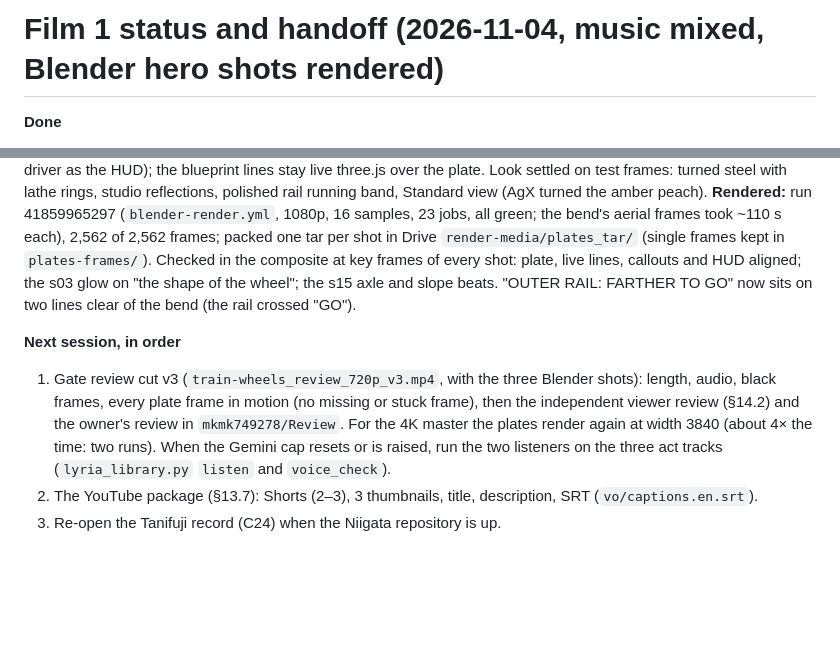
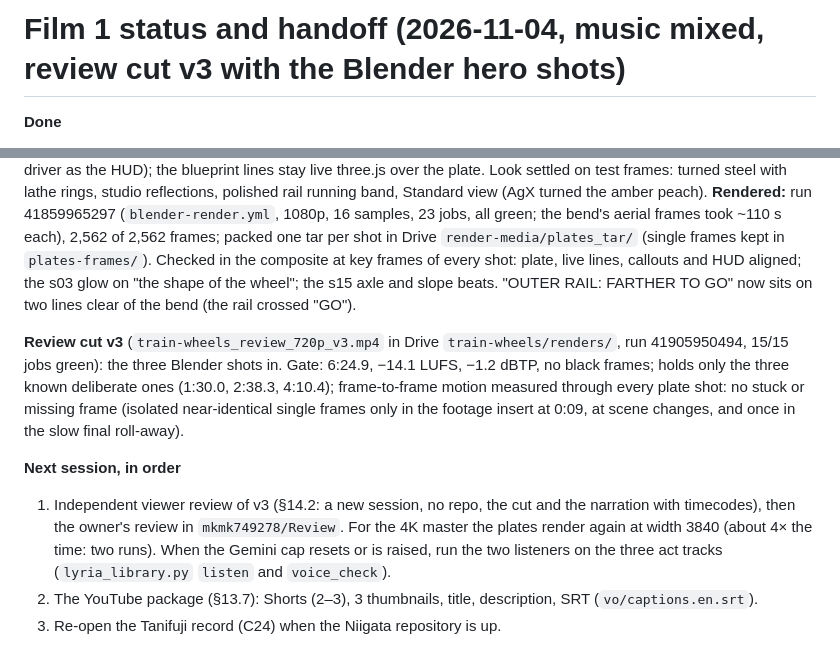
Before and after one commit to mkmk749278/The-Mechanical-Paradox, a Markdown page: films/train-wheels/STATUS.md, 2 parts joined by grey strips. Drawn GitHub-style; blank space fills up the shorter version.

Commit message:
Film 1 status: review cut v3 gated
Co-Authored-By: Claude Opus 5.5 <noreply@anthropic.com>
Claude-Session: https://claude.ai/code/session_014pFs6o2UAbgM5KjfaSZvjw

```diff
--- a/films/train-wheels/STATUS.md
+++ b/films/train-wheels/STATUS.md
@@ -1,4 +1,4 @@
-# Film 1 status and handoff (2026-11-04, music mixed, Blender hero shots rendered)
+# Film 1 status and handoff (2026-11-04, music mixed, review cut v3 with the Blender hero shots)
 
 **Done**
 - Research, claims (31 rows; gate passes: 30 confirmed, 1 disputed and worded as such), brief, treatment, VO v6.
@@ -55,10 +55,15 @@ run 41859965297 (`blender-render.yml`, 1080p, 16 samples, 23 jobs, all green; th
 the s03 glow on "the shape of the wheel"; the s15 axle and slope beats. "OUTER RAIL: FARTHER TO GO" now sits on two
 lines clear of the bend (the rail crossed "GO").
 
+**Review cut v3** (`train-wheels_review_720p_v3.mp4` in Drive `train-wheels/renders/`, run 41905950494, 15/15 jobs
+green): the three Blender shots in. Gate: 6:24.9, −14.1 LUFS, −1.2 dBTP, no black frames; holds only the three known
+deliberate ones (1:30.0, 2:38.3, 4:10.4); frame-to-frame motion measured through every plate shot: no stuck or missing
+frame (isolated near-identical single frames only in the footage insert at 0:09, at scene changes, and once in the
+slow final roll-away).
+
 **Next session, in order**
-1. Gate review cut v3 (`train-wheels_review_720p_v3.mp4`, with the three Blender shots): length, audio, black
-   frames, every plate frame in motion (no missing or stuck frame), then the independent viewer review (§14.2) and the
-   owner's review in `mkmk749278/Review`.
+1. Independent viewer review of v3 (§14.2: a new session, no repo, the cut and the narration with timecodes), then
+   the owner's review in `mkmk749278/Review`.
    For the 4K master the plates render again at width 3840 (about 4× the time: two runs).
    When the Gemini cap resets or is raised, run the two listeners on the three act tracks (`lyria_library.py` `listen`
    and `voice_check`).
```
